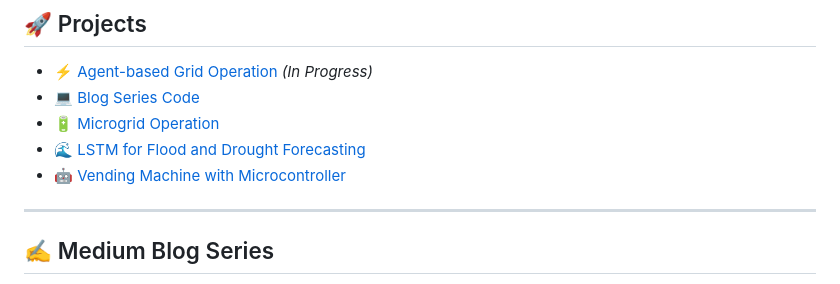
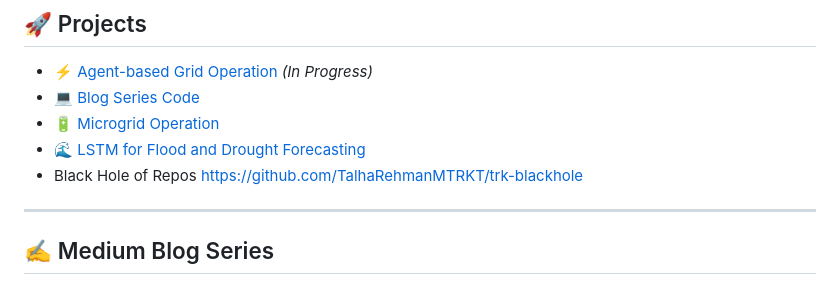
Before and after one commit to TalhaRehmanMTRKT/TalhaRehmanMTRKT, a Markdown page: README.md, the part around the change. Drawn GitHub-style.

Commit message:
Update README.md (#9)

```diff
--- a/README.md
+++ b/README.md
@@ -39,7 +39,7 @@
 - 💻 [Blog Series Code](https://github.com/TalhaRehmanMTRKT/OptimalOperations)
 - 🔋 [Microgrid Operation](https://github.com/TalhaRehmanMTRKT/MicrogridOptimization)
 - 🌊 [LSTM for Flood and Drought Forecasting](https://github.com/TalhaRehmanMTRKT/LSTM_TimeSeriesForecasting)
-- 🤖 [Vending Machine with Microcontroller](https://github.com/TalhaRehmanMTRKT/Vending_Machine)
+- Black Hole of Repos https://github.com/TalhaRehmanMTRKT/trk-blackhole
 
 ---
 
```
